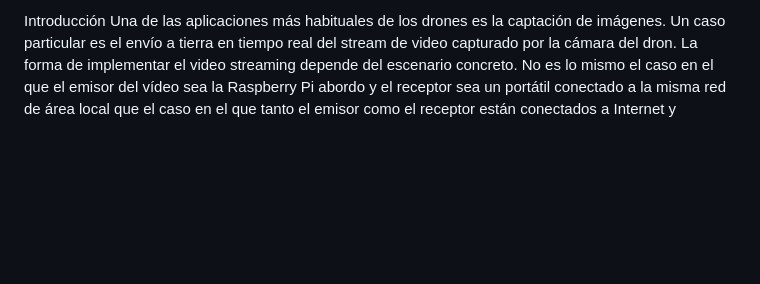
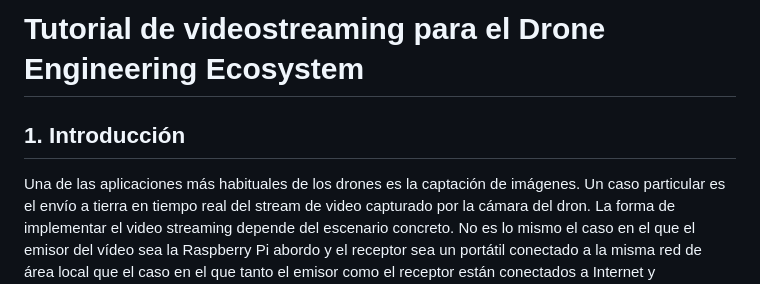
Before and after one commit to dronsEETAC/Tutorial_VideoStreaming, a Markdown page: README.md, the part around the change. GitHub-like rendering; blank space fills up the shorter version.

```diff
--- a/README.md
+++ b/README.md
@@ -1,4 +1,6 @@
-Introducción
+# Tutorial de videostreaming para el Drone Engineering Ecosystem
+
+## 1. Introducción
 Una de las aplicaciones más habituales de los drones es la captación de imágenes. Un caso particular es el envío a tierra en tiempo real del stream de video capturado por la cámara del dron.
 La forma de implementar el video streaming depende del escenario concreto. No es lo mismo el caso en el que el emisor del vídeo sea la Raspberry Pi abordo y el receptor sea un portátil conectado a la misma red de área local que el caso en el que tanto el emisor como el receptor están conectados a Internet y físicamente lejos.
 Además, existen varios protocolos de comunicación y herramientas para implementar video streaming, con sus ventajas en inconvenientes.
```
